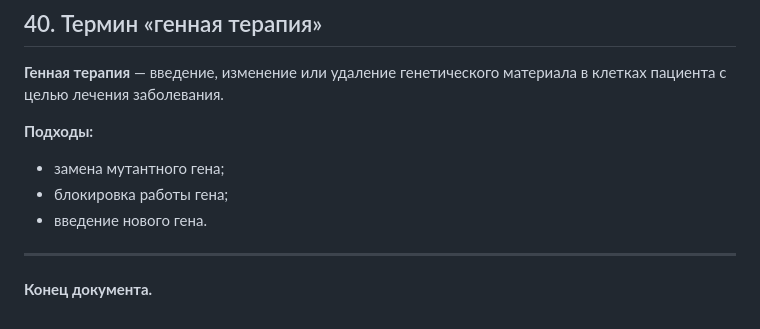
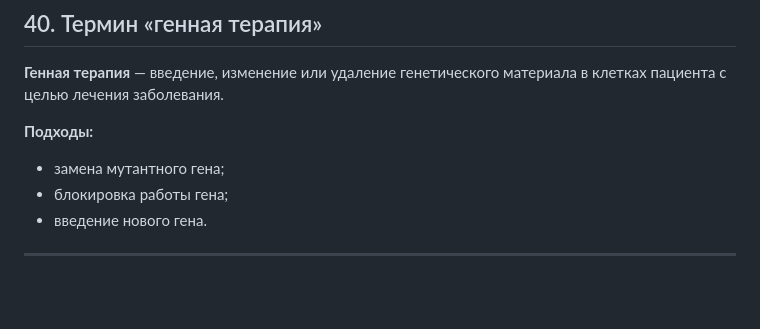
Before and after one commit to 9Rei/DORO, a Markdown page: content/biochem/2.3.md, the part around the change. Rendered like a GitHub page; blank space fills up the shorter version.

```diff
--- a/content/biochem/2.3.md
+++ b/content/biochem/2.3.md
@@ -491,5 +491,3 @@
 - введение нового гена.
 
 ---
-
-**Конец документа.**
```
Also changed, not shown: content/microbio/06.md (added, +243 -0 lines).
